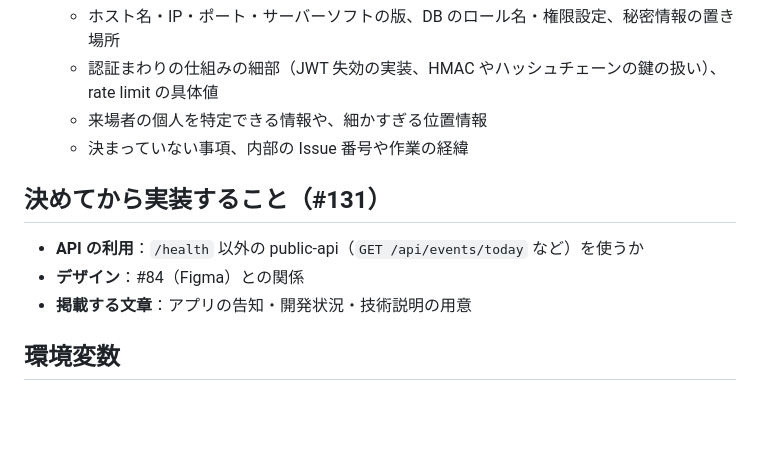
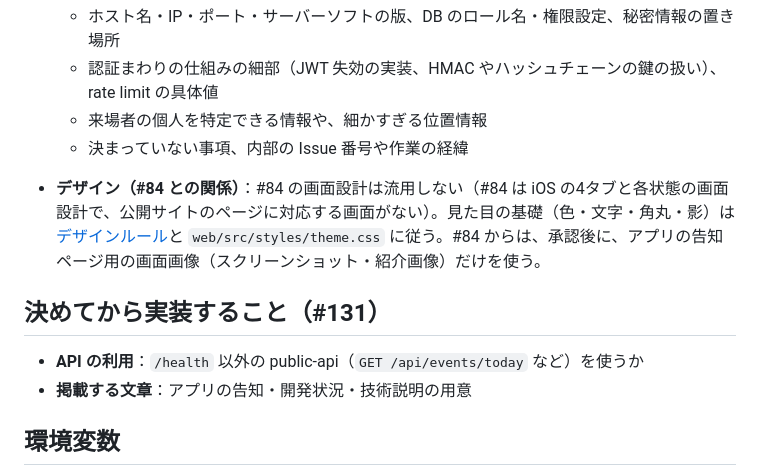
Before and after one commit to m0o9l0v3/NexusMobile, a Markdown page: docs/overview.md, the part around the change. GitHub-like rendering; blank space fills up the shorter version.

Commit message:
docs: 公開サイトのデザインと #84 の関係の決定を記録する (#131)
2026-10-25 の利用者決定：#84 の iOS 画面設計は公開サイトに流用しない。
見た目の基礎は design-rules と theme.css に従い、#84 からは承認後に
アプリ告知ページ用の画面画像だけを使う。

Co-Authored-By: Claude Opus 5.5 <noreply@anthropic.com>

```diff
--- a/docs/overview.md
+++ b/docs/overview.md
@@ -33,10 +33,11 @@ v1.0 の参加者向けアプリ機能は iOS アプリに限定する。`web/`
   - 来場者の個人を特定できる情報や、細かすぎる位置情報
   - 決まっていない事項、内部の Issue 番号や作業の経緯
 
+- **デザイン（#84 との関係）**：#84 の画面設計は流用しない（#84 は iOS の4タブと各状態の画面設計で、公開サイトのページに対応する画面がない）。見た目の基礎（色・文字・角丸・影）は[デザインルール](design-rules.md)と `web/src/styles/theme.css` に従う。#84 からは、承認後に、アプリの告知ページ用の画面画像（スクリーンショット・紹介画像）だけを使う。
+
 ## 決めてから実装すること（#131）
 
 - **API の利用**：`/health` 以外の public-api（`GET /api/events/today` など）を使うか
-- **デザイン**：#84（Figma）との関係
 - **掲載する文章**：アプリの告知・開発状況・技術説明の用意
 
 ## 環境変数
```
